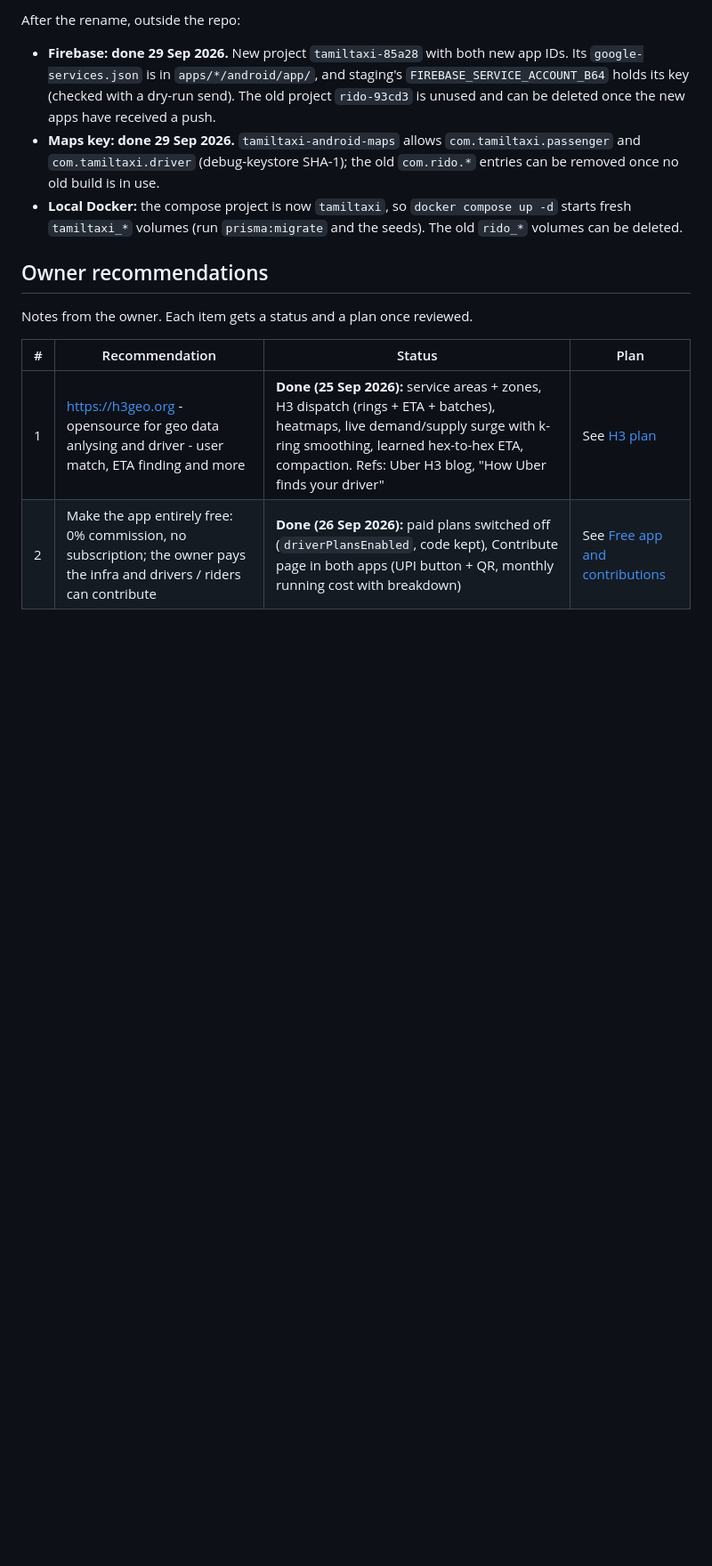
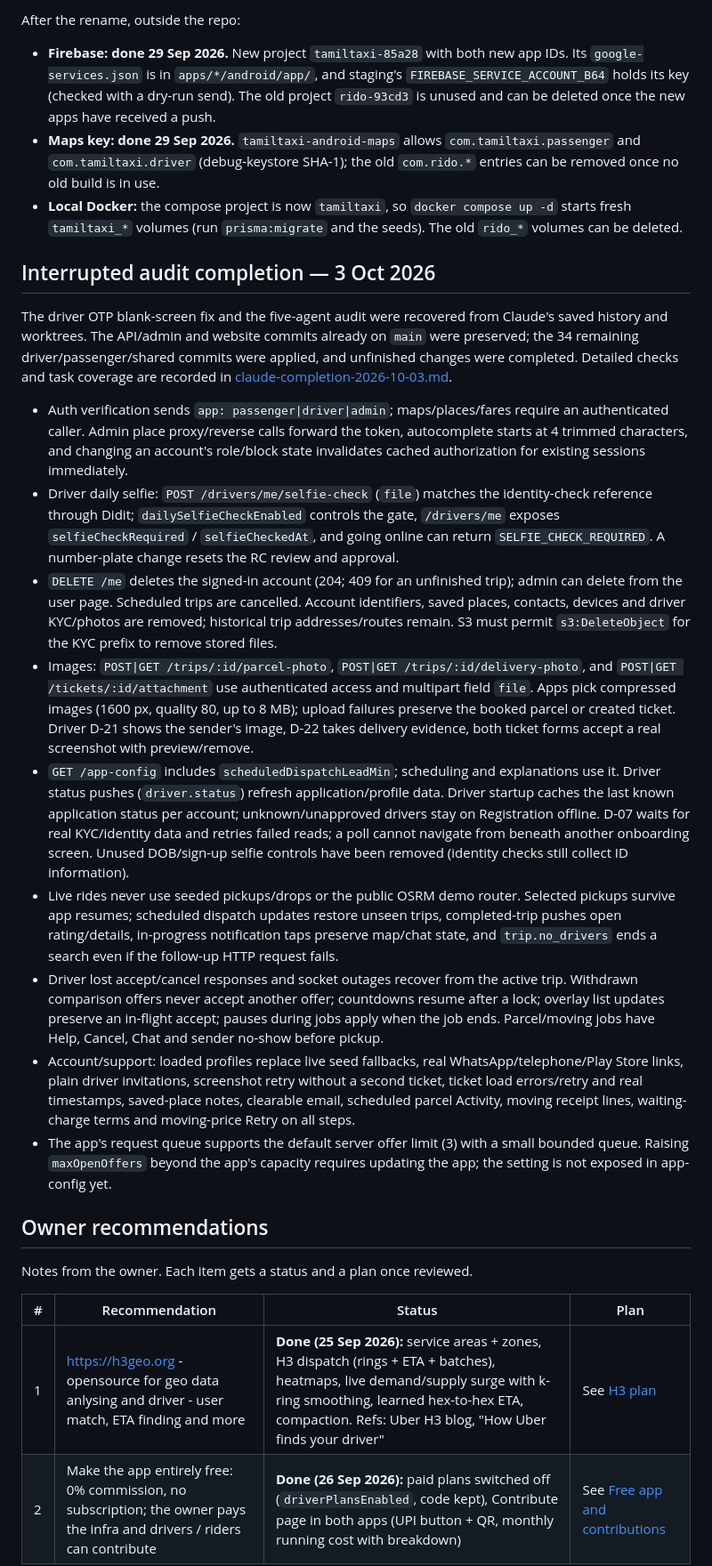
Before and after one commit to sivakrishnacode/rido, a Markdown page: docs/tech-docs/using.tech.md, the part around one of its changes. Shown at 89% size. GitHub-like rendering; blank space fills up the shorter version.

Commit message:
docs(repo): record completed Claude audit and handoff

```diff
--- a/docs/tech-docs/using.tech.md
+++ b/docs/tech-docs/using.tech.md
@@ -25,6 +25,44 @@ After the rename, outside the repo:
   (debug-keystore SHA-1); the old `com.rido.*` entries can be removed once no old build is in use.
 - **Local Docker:** the compose project is now `tamiltaxi`, so `docker compose up -d` starts fresh `tamiltaxi_*`
   volumes (run `prisma:migrate` and the seeds). The old `rido_*` volumes can be deleted.
+
+## Interrupted audit completion — 3 Oct 2026
+
+The driver OTP blank-screen fix and the five-agent audit were recovered from Claude's saved history and worktrees.
+The API/admin and website commits already on `main` were preserved; the 34 remaining driver/passenger/shared commits
+were applied, and unfinished changes were completed. Detailed checks and task coverage are recorded in
+[claude-completion-2026-10-03.md](claude-completion-2026-10-03.md).
+
+- Auth verification sends `app: passenger|driver|admin`; maps/places/fares require an authenticated caller.
+  Admin place proxy/reverse calls forward the token, autocomplete starts at 4 trimmed characters, and changing an
+  account's role/block state invalidates cached authorization for existing sessions immediately.
+- Driver daily selfie: `POST /drivers/me/selfie-check` (`file`) matches the identity-check reference through Didit;
+  `dailySelfieCheckEnabled` controls the gate, `/drivers/me` exposes `selfieCheckRequired` / `selfieCheckedAt`, and
+  going online can return `SELFIE_CHECK_REQUIRED`. A number-plate change resets the RC review and approval.
+- `DELETE /me` deletes the signed-in account (204; 409 for an unfinished trip); admin can delete from the user page.
+  Scheduled trips are cancelled. Account identifiers, saved places, contacts, devices and driver KYC/photos are removed;
+  historical trip addresses/routes remain. S3 must permit `s3:DeleteObject` for the KYC prefix to remove stored files.
+- Images: `POST|GET /trips/:id/parcel-photo`, `POST|GET /trips/:id/delivery-photo`, and
+  `POST|GET /tickets/:id/attachment` use authenticated access and multipart field `file`. Apps pick compressed images
+  (1600 px, quality 80, up to 8 MB); upload failures preserve the booked parcel or created ticket. Driver D-21 shows
+  the sender's image, D-22 takes delivery evidence, both ticket forms accept a real screenshot with preview/remove.
+- `GET /app-config` includes `scheduledDispatchLeadMin`; scheduling and explanations use it. Driver status pushes
+  (`driver.status`) refresh application/profile data. Driver startup caches the last known application status per
+  account; unknown/unapproved drivers stay on Registration offline. D-07 waits for real KYC/identity data and retries
+  failed reads; a poll cannot navigate from beneath another onboarding screen. Unused DOB/sign-up selfie controls
+  have been removed (identity checks still collect ID information).
+- Live rides never use seeded pickups/drops or the public OSRM demo router. Selected pickups survive app resumes;
+  scheduled dispatch updates restore unseen trips, completed-trip pushes open rating/details, in-progress notification
+  taps preserve map/chat state, and `trip.no_drivers` ends a search even if the follow-up HTTP request fails.
+- Driver lost accept/cancel responses and socket outages recover from the active trip. Withdrawn comparison offers
+  never accept another offer; countdowns resume after a lock; overlay list updates preserve an in-flight accept;
+  pauses during jobs apply when the job ends. Parcel/moving jobs have Help, Cancel, Chat and sender no-show before pickup.
+- Account/support: loaded profiles replace live seed fallbacks, real WhatsApp/telephone/Play Store links, plain driver
+  invitations, screenshot retry without a second ticket, ticket load errors/retry and real timestamps, saved-place notes,
+  clearable email, scheduled parcel Activity, moving receipt lines, waiting-charge terms and moving-price Retry on all steps.
+- The app's request queue supports the default server offer limit (3) with a small bounded queue. Raising
+  `maxOpenOffers` beyond the app's capacity requires updating the app; the setting is not exposed in app-config yet.
+
 
 ## Owner recommendations
 
```
Also changed, not shown: other parts of docs/tech-docs/using.tech.md (+9 -9 lines), CLAUDE.md (+3 -0 lines), docs/tech-docs/claude-completion-2026-10-03.md (added, +125 -0 lines).
